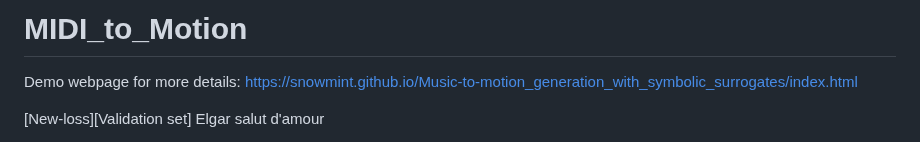
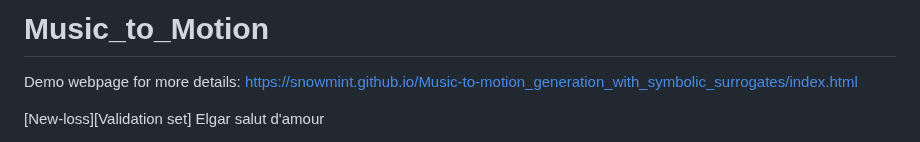
Before and after one commit to snowmint/Music-to-motion_generation_with_symbolic_surrogates, a Markdown page: README.md, the part around the change. Rendered like a GitHub page.

```diff
--- a/README.md
+++ b/README.md
@@ -1,4 +1,4 @@
-# MIDI_to_Motion
+# Music_to_Motion
 Demo webpage for more details: https://snowmint.github.io/Music-to-motion_generation_with_symbolic_surrogates/index.html
 
 [New-loss][Validation set] Elgar salut d'amour
```
